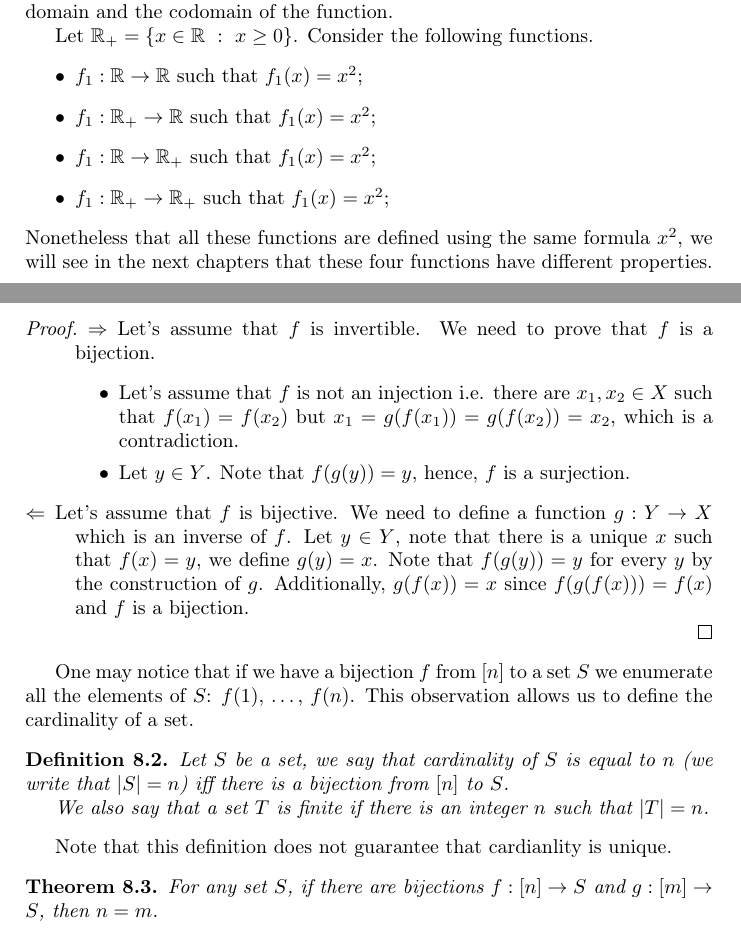
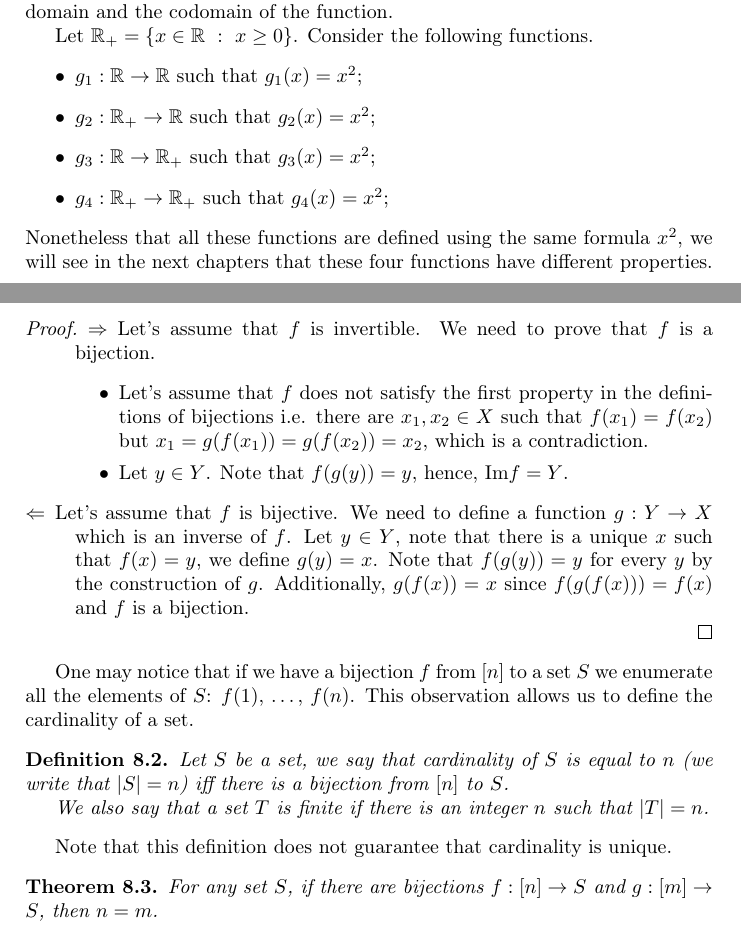
Before and after one commit to alexanderknop/I2DM, a LaTeX thesis (main.tex, which reads parts/part_1/chapter_6_functions.tex, parts/part_2/chapter_8_bijections.tex): two parts of pages 46 and 60 of 62, joined at a grey line, cut so that both start at the same text. Compiled offline with pdfLaTeX.

Commit message:
Fix a bug

```diff
--- a/parts/part_1/chapter_6_functions.tex
+++ b/parts/part_1/chapter_6_functions.tex
@@ -216,10 +216,10 @@ domain and the codomain of the function.
 
 Let $\R_+ = \set[x \ge 0]{x \in \R}$. Consider the following functions.
 \begin{itemize}
-  \item $f_1 : \R \to \R$ such that $f_1(x) = x^2$;
-  \item $f_1 : \R_+ \to \R$ such that $f_1(x) = x^2$;
-  \item $f_1 : \R \to \R_+$ such that $f_1(x) = x^2$;
-  \item $f_1 : \R_+ \to \R_+$ such that $f_1(x) = x^2$;
+  \item $g_1 : \R \to \R$ such that $g_1(x) = x^2$;
+  \item $g_2 : \R_+ \to \R$ such that $g_2(x) = x^2$;
+  \item $g_3 : \R \to \R_+$ such that $g_3(x) = x^2$;
+  \item $g_4 : \R_+ \to \R_+$ such that $g_4(x) = x^2$;
 \end{itemize}
 Nonetheless that all these functions are defined using the same formula $x^2$,
 we will see in the next chapters that these four functions have different
--- a/parts/part_2/chapter_8_bijections.tex
+++ b/parts/part_2/chapter_8_bijections.tex
@@ -80,11 +80,11 @@ Probably the most important property of a bijection is that we may invert it.
     \item[$\Rightarrow$] Let's assume that $f$ is invertible. We need to prove
       that $f$ is a bijection.
       \begin{itemize}
-        \item Let's assume that $f$ is not an injection i.e. there are
+        \item Let's assume that $f$ does not satisfy the first property in the
+          definitions of bijections i.e. there are
           $x_1, x_2 \in X$ such that $f(x_1) = f(x_2)$ but $x_1 = g(f(x_1)) =
           g(f(x_2)) = x_2$, which is a contradiction.
-        \item Let $y \in Y$. Note that $f(g(y)) = y$, hence, $f$ is a
-          surjection.
+        \item Let $y \in Y$. Note that $f(g(y)) = y$, hence, $\Im f = Y$.
       \end{itemize}
 
     \item[$\Leftarrow$] Let's assume that $f$ is bijective. We need to define a
@@ -107,7 +107,7 @@ This observation allows us to define the cardinality of a set.
   $|T| = n$.
 \end{definition}
 
-Note that this definition does not guarantee that cardianlity is unique.
+Note that this definition does not guarantee that cardinality is unique.
 \begin{theorem}
   For any set $S$, if there are bijections $f : [n] \to S$ and $g : [m] \to S$,
   then $n = m$.
```
Also changed, not shown: I2DM.pdf, parts/part_2/chapter_8_bijections.tex (2 more changed lines).
